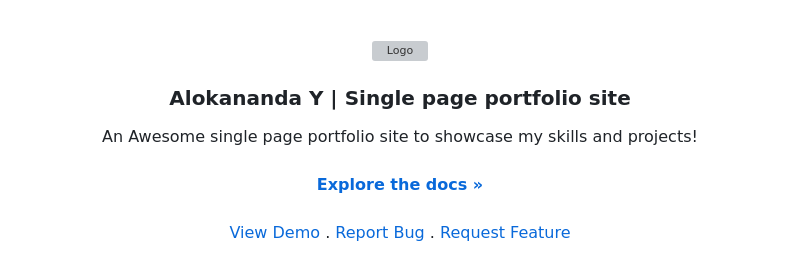
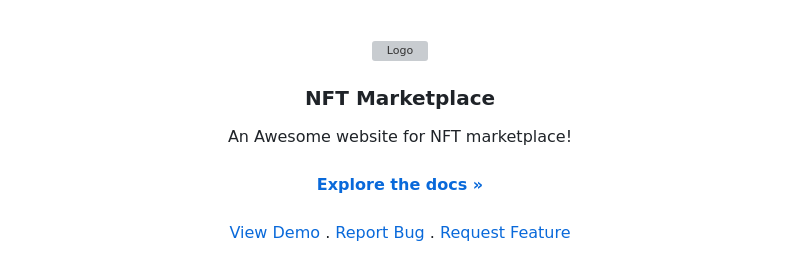
Before and after one commit to alok-38/nft-marketplace, a Markdown page: README.md, the part around the change. GitHub-like rendering; grey boxes are pictures that could not be loaded.

```diff
--- a/README.md
+++ b/README.md
@@ -4,10 +4,10 @@
     <img src="./assets/images/Screenshot1.png" alt="Logo" width="80" height="80">
   </a>
 
-  <h3 align="center">Alokananda Y | Single page portfolio site</h3>
+  <h3 align="center">NFT Marketplace</h3>
 
   <p align="center">
-    An Awesome single page portfolio site to showcase my skills and projects!
+    An Awesome website for NFT marketplace!
     <br/>
     <br/>
     <a href="https://github.com/alok-38/portfolio-website"><strong>Explore the docs »</strong></a>
```
